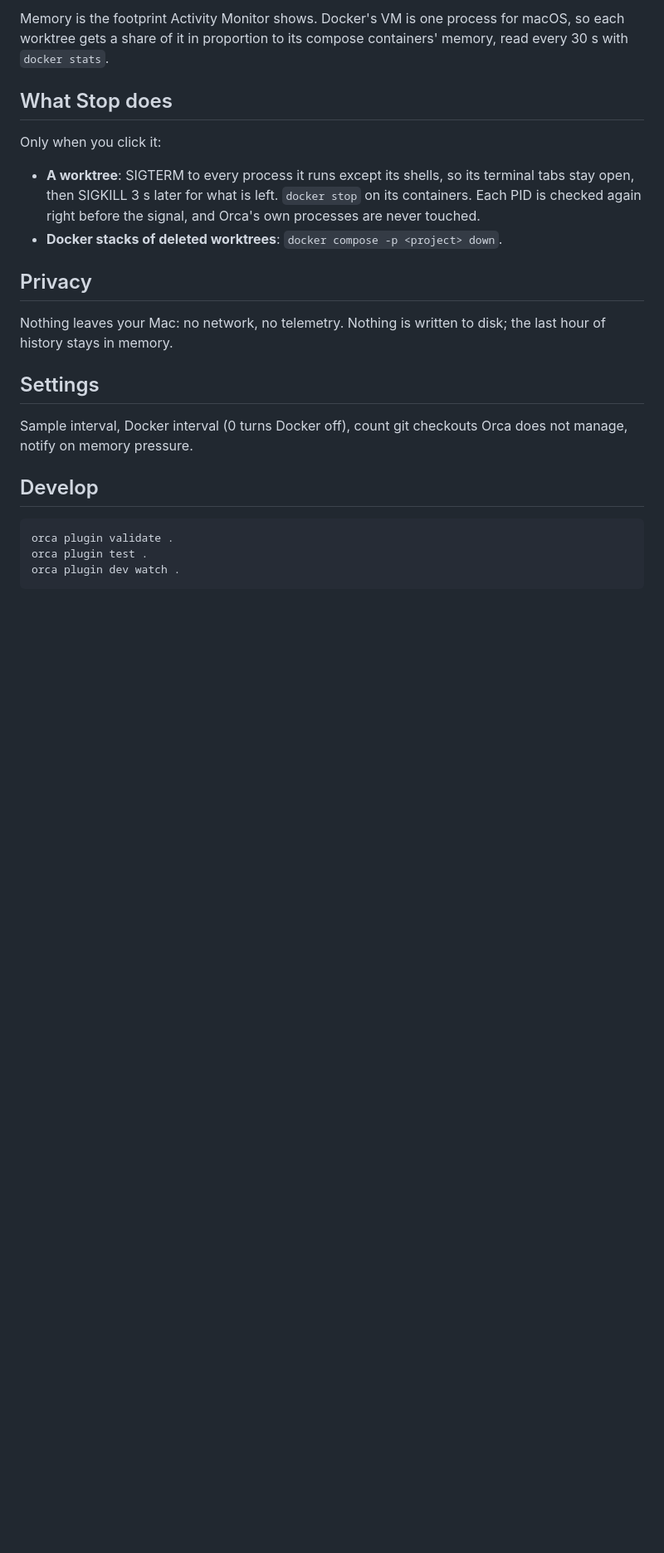
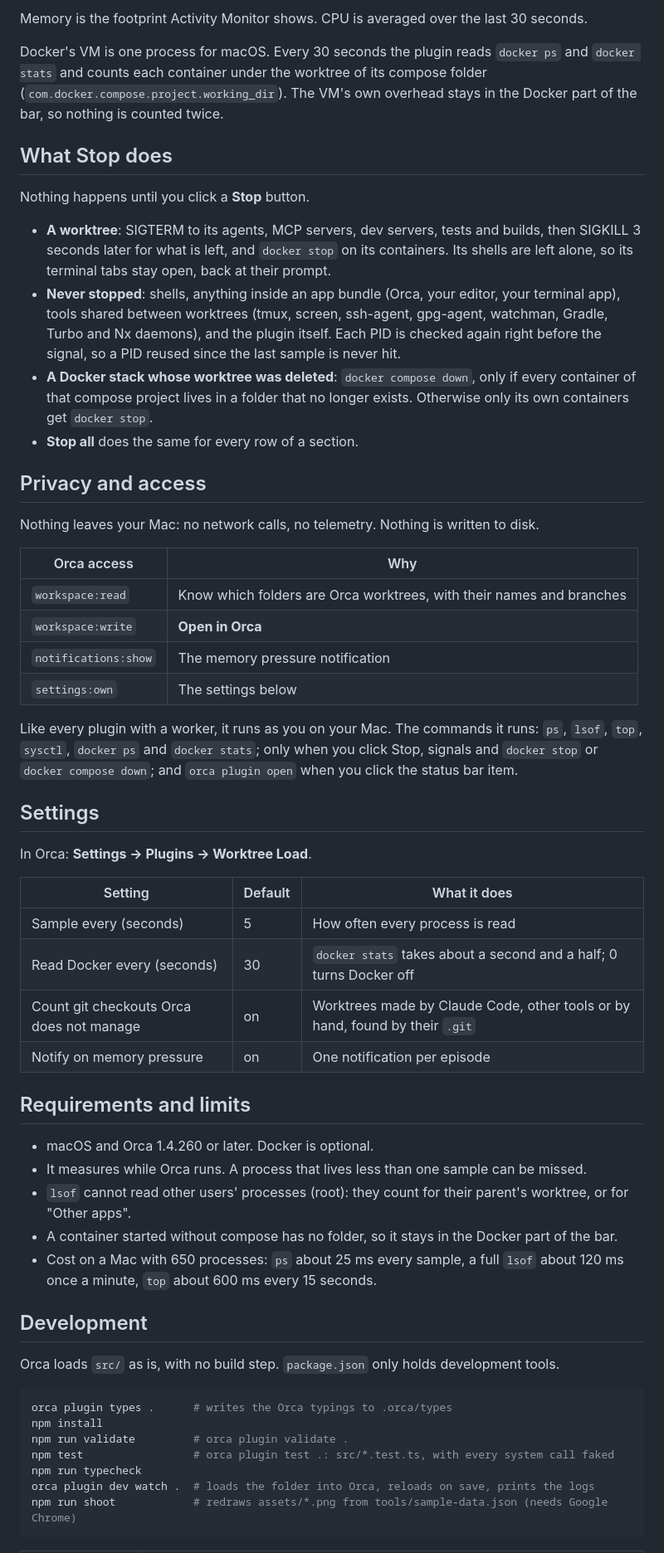
Before and after one commit to gaspardmoindrot/orca-worktree-load, a Markdown page: README.md, the part around one of its changes. Shown at 83% size. GitHub-like rendering; blank space fills up the shorter version.

````diff
--- a/README.md
+++ b/README.md
@@ -20,25 +70,59 @@ Every 5 seconds the worker reads every process with `ps`, and its working direct
 
-Memory is the footprint Activity Monitor shows. Docker's VM is one process for macOS, so each worktree gets a share of it in proportion to its compose containers' memory, read every 30 s with `docker stats`.
+Memory is the footprint Activity Monitor shows. CPU is averaged over the last 30 seconds.
+
+Docker's VM is one process for macOS. Every 30 seconds the plugin reads `docker ps` and `docker stats` and counts each container under the worktree of its compose folder (`com.docker.compose.project.working_dir`). The VM's own overhead stays in the Docker part of the bar, so nothing is counted twice.
 
 ## What Stop does
 
-Only when you click it:
+Nothing happens until you click a **Stop** button.
 
-- **A worktree**: SIGTERM to every process it runs except its shells, so its terminal tabs stay open, then SIGKILL 3 s later for what is left. `docker stop` on its containers. Each PID is checked again right before the signal, and Orca's own processes are never touched.
-- **Docker stacks of deleted worktrees**: `docker compose -p <project> down`.
+- **A worktree**: SIGTERM to its agents, MCP servers, dev servers, tests and builds, then SIGKILL 3 seconds later for what is left, and `docker stop` on its containers. Its shells are left alone, so its terminal tabs stay open, back at their prompt.
+- **Never stopped**: shells, anything inside an app bundle (Orca, your editor, your terminal app), tools shared between worktrees (tmux, screen, ssh-agent, gpg-agent, watchman, Gradle, Turbo and Nx daemons), and the plugin itself. Each PID is checked again right before the signal, so a PID reused since the last sample is never hit.
+- **A Docker stack whose worktree was deleted**: `docker compose down`, only if every container of that compose project lives in a folder that no longer exists. Otherwise only its own containers get `docker stop`.
+- **Stop all** does the same for every row of a section.
 
-## Privacy
+## Privacy and access
 
-Nothing leaves your Mac: no network, no telemetry. Nothing is written to disk; the last hour of history stays in memory.
+Nothing leaves your Mac: no network calls, no telemetry. Nothing is written to disk.
+
+| Orca access | Why |
+|---|---|
+| `workspace:read` | Know which folders are Orca worktrees, with their names and branches |
+| `workspace:write` | **Open in Orca** |
+| `notifications:show` | The memory pressure notification |
+| `settings:own` | The settings below |
+
+Like every plugin with a worker, it runs as you on your Mac. The commands it runs: `ps`, `lsof`, `top`, `sysctl`, `docker ps` and `docker stats`; only when you click Stop, signals and `docker stop` or `docker compose down`; and `orca plugin open` when you click the status bar item.
 
 ## Settings
 
-Sample interval, Docker interval (0 turns Docker off), count git checkouts Orca does not manage, notify on memory pressure.
+In Orca: **Settings → Plugins → Worktree Load**.
 
-## Develop
+| Setting | Default | What it does |
+|---|---|---|
+| Sample every (seconds) | 5 | How often every process is read |
+| Read Docker every (seconds) | 30 | `docker stats` takes about a second and a half; 0 turns Docker off |
+| Count git checkouts Orca does not manage | on | Worktrees made by Claude Code, other tools or by hand, found by their `.git` |
+| Notify on memory pressure | on | One notification per episode |
+
+## Requirements and limits
+
+- macOS and Orca 1.4.260 or later. Docker is optional.
+- It measures while Orca runs. A process that lives less than one sample can be missed.
+- `lsof` cannot read other users' processes (root): they count for their parent's worktree, or for "Other apps".
+- A container started without compose has no folder, so it stays in the Docker part of the bar.
+- Cost on a Mac with 650 processes: `ps` about 25 ms every sample, a full `lsof` about 120 ms once a minute, `top` about 600 ms every 15 seconds.
+
+## Development
+
+Orca loads `src/` as is, with no build step. `package.json` only holds development tools.
 
 ```sh
-orca plugin validate .
-orca plugin test .
-orca plugin dev watch .
+orca plugin types .      # writes the Orca typings to .orca/types
+npm install
+npm run validate         # orca plugin validate .
+npm test                 # orca plugin test .: src/*.test.ts, with every system call faked
+npm run typecheck
+orca plugin dev watch .  # loads the folder into Orca, reloads on save, prints the logs
+npm run shoot            # redraws assets/*.png from tools/sample-data.json (needs Google Chrome)
 ```
````
Also changed, not shown: other parts of README.md (+75 -13 lines), CHANGELOG.md (added, +13 -0 lines), CONTRIBUTING.md (added, +9 -0 lines), assets/cover.png (added), assets/screenshot-dark.png (added), assets/screenshot-light.png (added), 9 other files.
